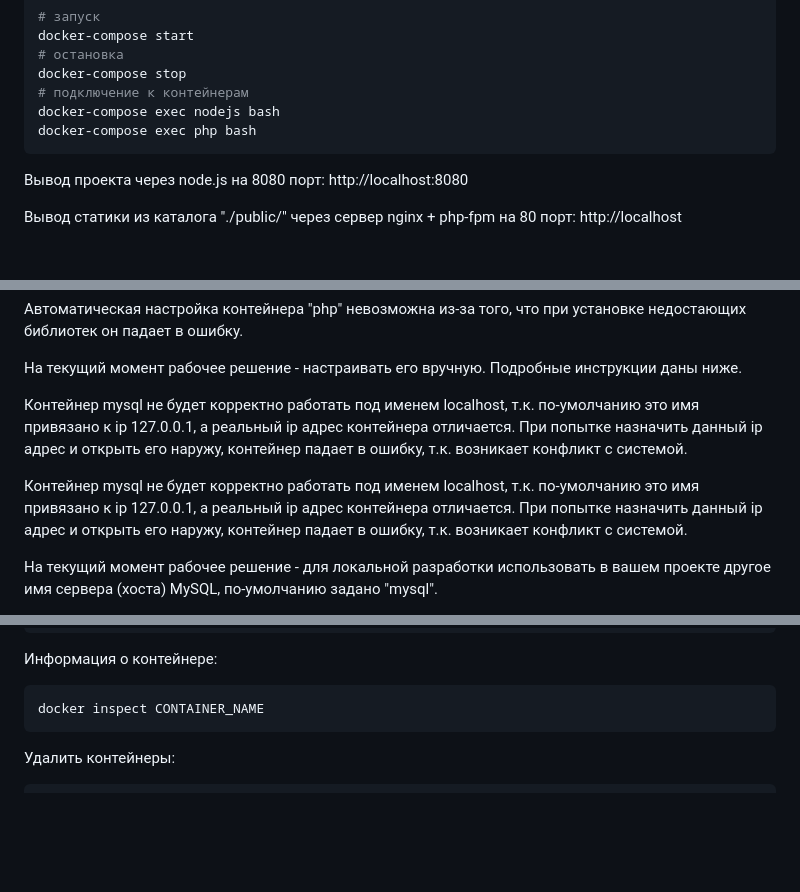
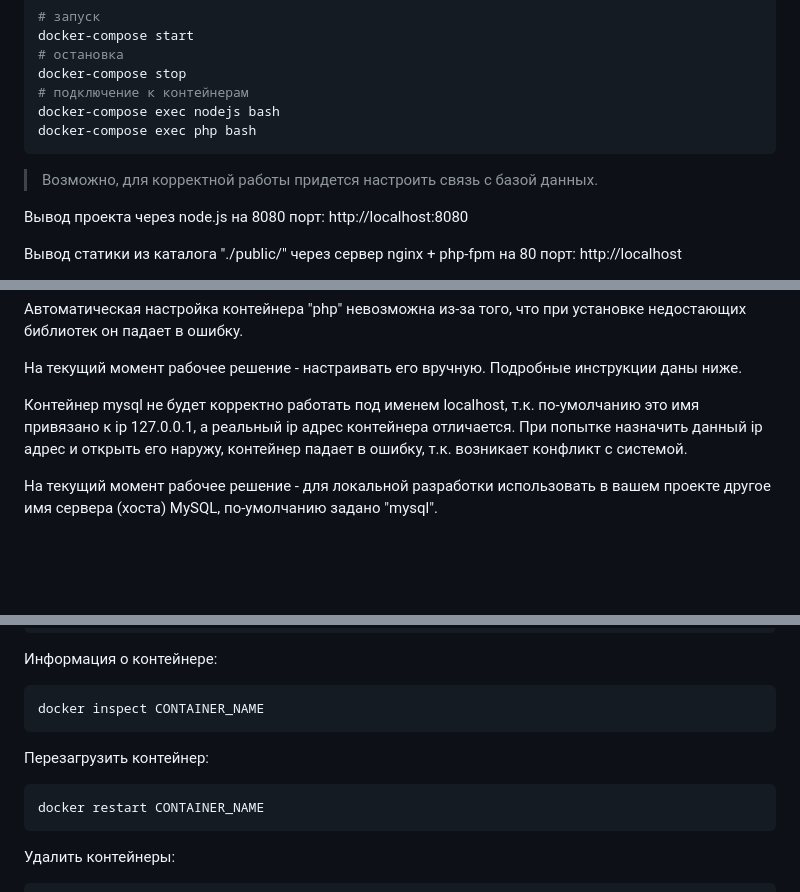
Before and after one commit to isengine/server, a Markdown page: README.md, 3 parts joined by grey strips. Rendered like a GitHub page; blank space fills up the shorter version.

````diff
--- a/README.md
+++ b/README.md
@@ -105,6 +105,8 @@ docker-compose stop
 docker-compose exec nodejs bash
 docker-compose exec php bash
 ```
+
+> Возможно, для корректной работы придется настроить связь с базой данных.
 
 Вывод проекта через node.js на 8080 порт: http://localhost:8080
 
@@ -330,8 +332,6 @@ server {
 
 Контейнер mysql не будет корректно работать под именем localhost, т.к. по-умолчанию это имя привязано к ip 127.0.0.1, а реальный ip адрес контейнера отличается. При попытке назначить данный ip адрес и открыть его наружу, контейнер падает в ошибку, т.к. возникает конфликт с системой.
 
-Контейнер mysql не будет корректно работать под именем localhost, т.к. по-умолчанию это имя привязано к ip 127.0.0.1, а реальный ip адрес контейнера отличается. При попытке назначить данный ip адрес и открыть его наружу, контейнер падает в ошибку, т.к. возникает конфликт с системой.
-
 На текущий момент рабочее решение - для локальной разработки использовать в вашем проекте другое имя сервера (хоста) MySQL, по-умолчанию задано "mysql".
 
 В контейнер nodejs по-умолчанию включены команды, запускающие билд quasar. Возможно, для вашего проекта нужно будет их убрать.
@@ -455,6 +455,12 @@ docker ps -a
 
 ```shell script
 docker inspect CONTAINER_NAME
+```
+
+Перезагрузить контейнер:
+
+```shell script
+docker restart CONTAINER_NAME
 ```
 
 Удалить контейнеры:
````
